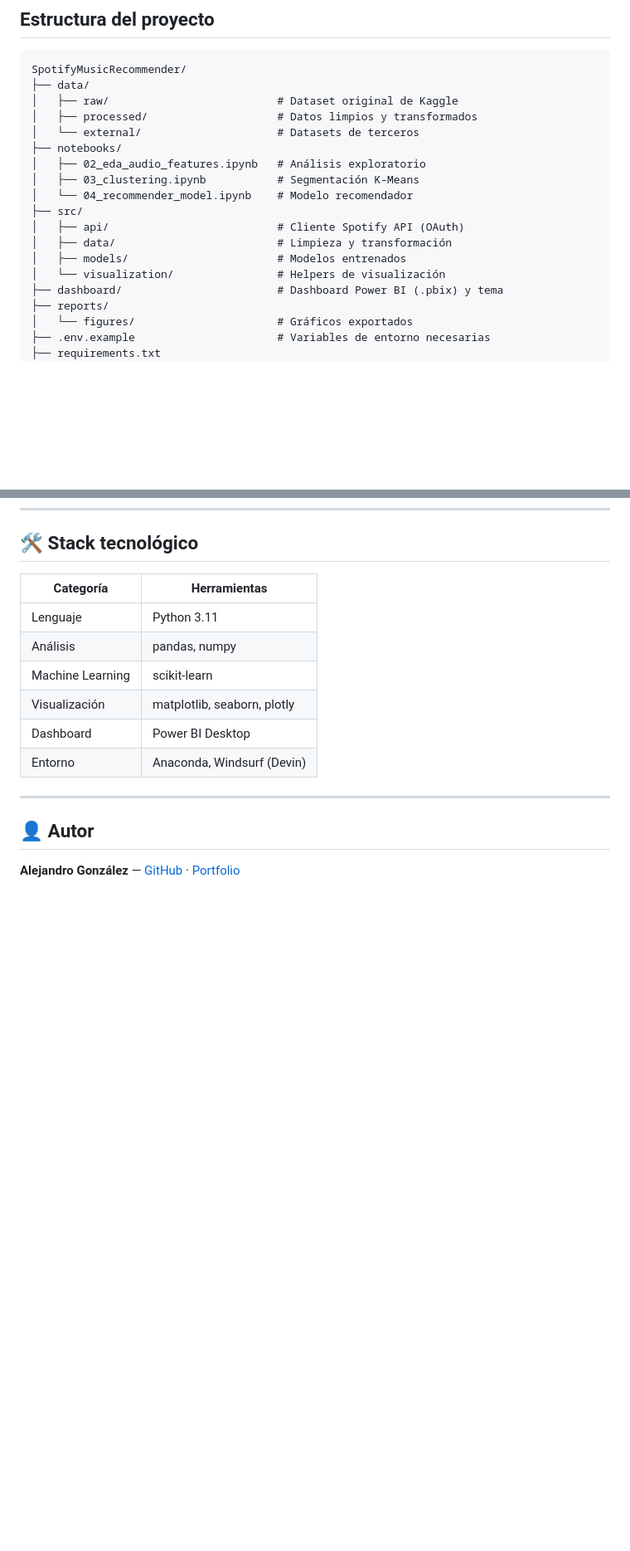
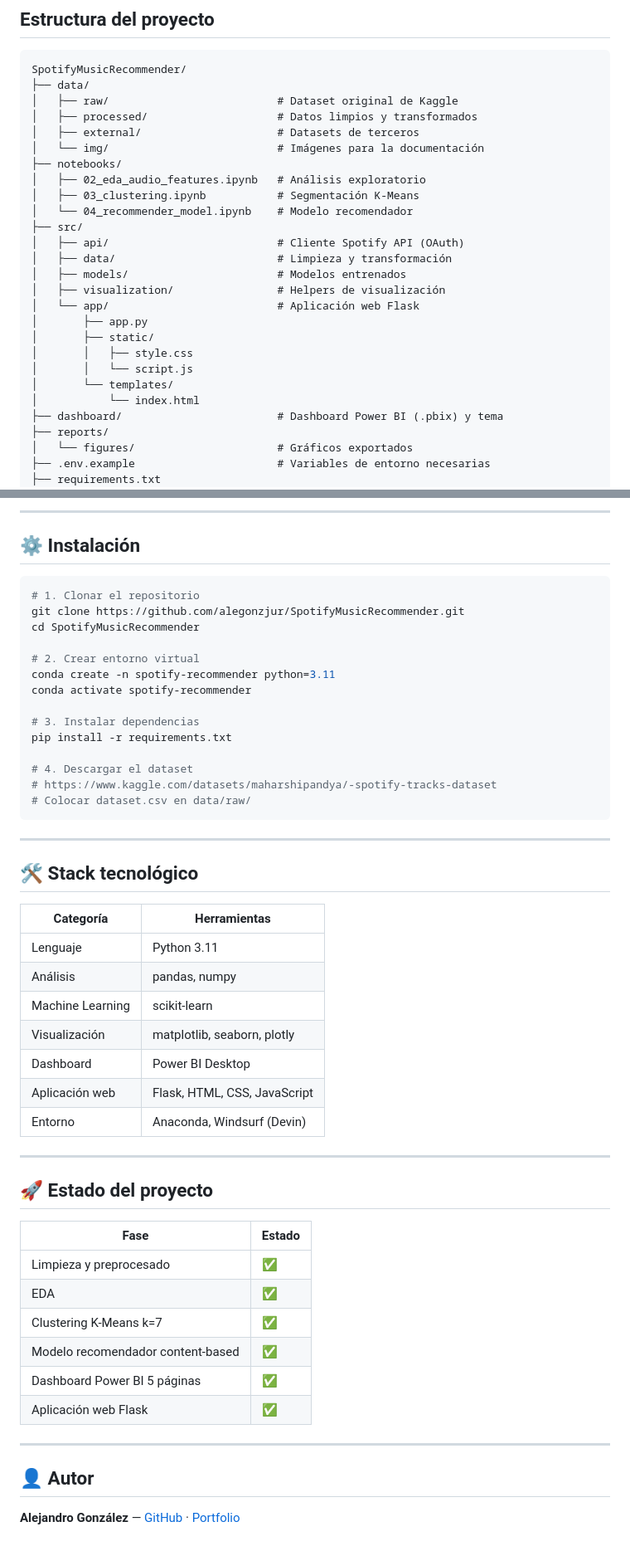
Before and after one commit to alegonzjur/SpotifyRecommender, a Markdown page: README.md, 2 parts joined by grey strips. Shown at 83% size. GitHub-like rendering; blank space fills up the shorter version.

````diff
--- a/README.md
+++ b/README.md
@@ -17,7 +17,8 @@ SpotifyMusicRecommender/
 ├── data/
 │   ├── raw/                          # Dataset original de Kaggle
 │   ├── processed/                    # Datos limpios y transformados
-│   └── external/                     # Datasets de terceros
+│   ├── external/                     # Datasets de terceros
+│   └── img/                          # Imágenes para la documentación
 ├── notebooks/
 │   ├── 02_eda_audio_features.ipynb   # Análisis exploratorio
 │   ├── 03_clustering.ipynb           # Segmentación K-Means
@@ -26,7 +27,14 @@ SpotifyMusicRecommender/
 │   ├── api/                          # Cliente Spotify API (OAuth)
 │   ├── data/                         # Limpieza y transformación
 │   ├── models/                       # Modelos entrenados
-│   └── visualization/                # Helpers de visualización
+│   ├── visualization/                # Helpers de visualización
+│   └── app/                          # Aplicación web Flask
+│       ├── app.py
+│       ├── static/
+│       │   ├── style.css
+│       │   └── script.js
+│       └── templates/
+│           └── index.html
 ├── dashboard/                        # Dashboard Power BI (.pbix) y tema
 ├── reports/
 │   └── figures/                      # Gráficos exportados
@@ -139,3 +177,27 @@ Dashboard interactivo de 5 páginas construido sobre el dataset procesado:
+---
+
+## ⚙️ Instalación
+
+```bash
+# 1. Clonar el repositorio
+git clone https://github.com/alegonzjur/SpotifyMusicRecommender.git
+cd SpotifyMusicRecommender
+
+# 2. Crear entorno virtual
+conda create -n spotify-recommender python=3.11
+conda activate spotify-recommender
+
+# 3. Instalar dependencias
+pip install -r requirements.txt
+
+# 4. Descargar el dataset
+# https://www.kaggle.com/datasets/maharshipandya/-spotify-tracks-dataset
+# Colocar dataset.csv en data/raw/
+```
+
+---
+
+
 ## 🛠️ Stack tecnológico
 
 | Categoría        | Herramientas                |
@@ -145,7 +207,21 @@ Dashboard interactivo de 5 páginas construido sobre el dataset procesado:
 | Machine Learning | scikit-learn                |
 | Visualización    | matplotlib, seaborn, plotly |
 | Dashboard        | Power BI Desktop            |
+| Aplicación web | Flask, HTML, CSS, JavaScript |
 | Entorno          | Anaconda, Windsurf (Devin)  |
+
+---
+
+## 🚀 Estado del proyecto
+
+| Fase | Estado |
+|------|--------|
+| Limpieza y preprocesado | ✅ |
+| EDA | ✅ |
+| Clustering K-Means k=7 | ✅ |
+| Modelo recomendador content-based | ✅ |
+| Dashboard Power BI 5 páginas | ✅ |
+| Aplicación web Flask | ✅ |
 
 ---
 
````
Also changed, not shown: other parts of README.md (+30 -0 lines).
